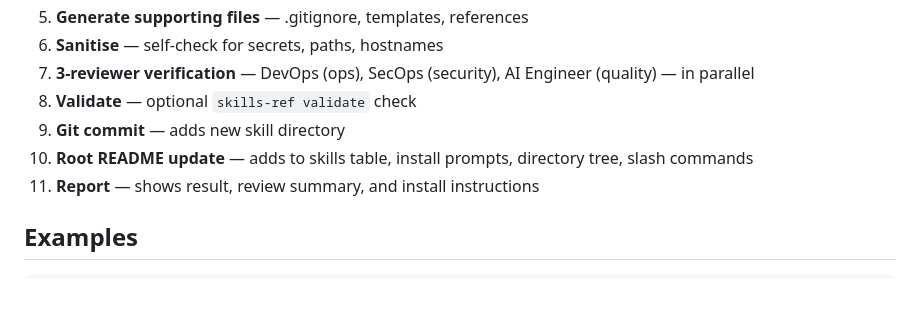
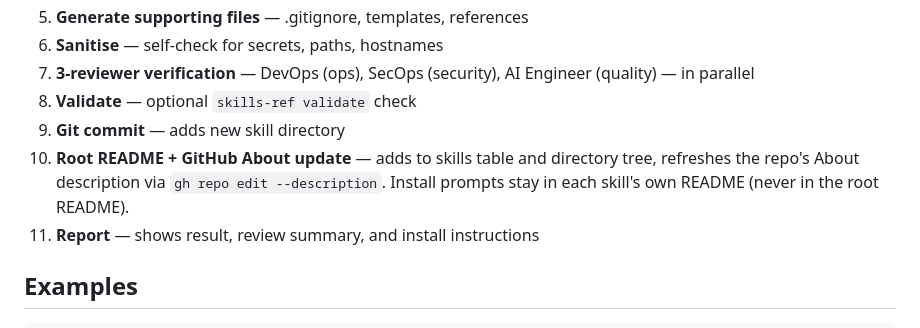
Before and after one commit to ciberjohn/Hermes-Skills, a Markdown page: skill-writer/README.md, the part around the change. Rendered like a GitHub page; blank space fills up the shorter version.

```diff
--- a/skill-writer/README.md
+++ b/skill-writer/README.md
@@ -87,7 +87,7 @@ The skill-writer asks you questions, generates all files, runs a peer review, an
 7. **3-reviewer verification** — DevOps (ops), SecOps (security), AI Engineer (quality) — in parallel
 8. **Validate** — optional `skills-ref validate` check
 9. **Git commit** — adds new skill directory
-10. **Root README update** — adds to skills table, install prompts, directory tree, slash commands
+10. **Root README + GitHub About update** — adds to skills table and directory tree, refreshes the repo's About description via `gh repo edit --description`. Install prompts stay in each skill's own README (never in the root README).
 11. **Report** — shows result, review summary, and install instructions
 
 ## Examples
```
Also changed, not shown: skill-writer/SKILL.md (+12 -4 lines).
